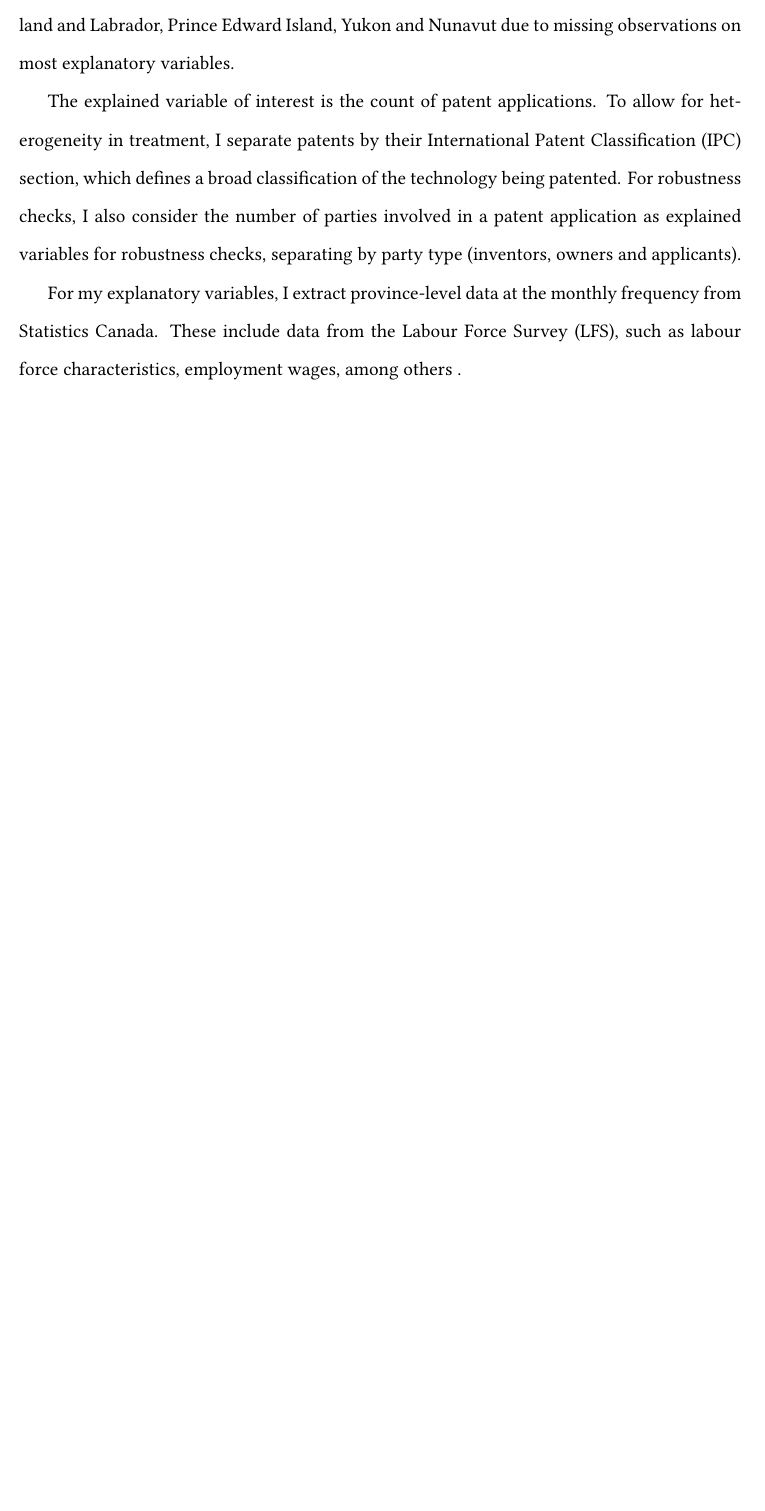
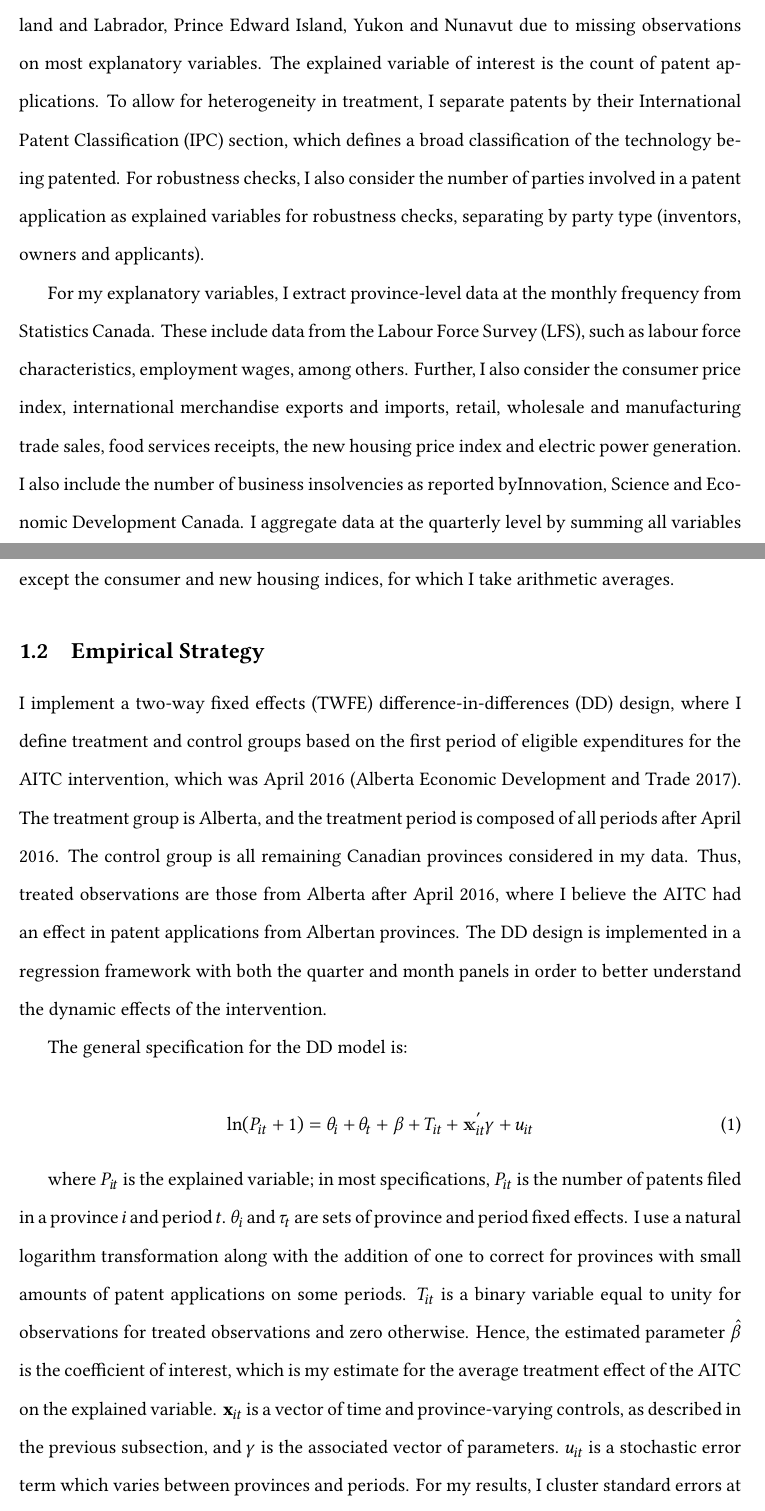
Before and after one commit to dsanchezp18/econ899, a LaTeX document (paper/sections/empirical_strategy.tex): part of the page before the commit and two parts of pages 1 and 2 of 3 after it, the two joined at a grey line, cut so that both start at the same text, the shorter picture padded with empty space. The pictures show the PDF file paper/sections/empirical_strategy.pdf that the author committed with the source.

Commit message:
finish text for empirical strategyt

```diff
--- a/paper/sections/empirical_strategy.tex
+++ b/paper/sections/empirical_strategy.tex
@@ -8,12 +8,34 @@
 
 \subsection{Data}
 
-I employ a novel administrative dataset from the Canadian Intellectual Property Office, the IP Horizons Patent Researcher Datasets \nocite{canadianintellectualpropertyoffice23}. The dataset identifies patents in Canada from 1860 to 2023. All parties involved in a patent application can be identified along with their registered province of origin if the party comes from Canada and the state if the party is recorded in the United States.
+I employ a novel administrative dataset from the Canadian Intellectual Property Office, the IP Horizons Patent Researcher Datasets\nocite{canadianintellectualpropertyoffice23}. The dataset identifies patents in Canada from 1860 to 2023. All parties involved in a patent application can be identified along with their registered province of origin if the party comes from Canada and the state if the party is recorded in the United States.
 
 With these data, I compute quarterly and monthly patent application counts at the province level from January 2001 to June 2021, based on the application filing date. This period corresponds to the modern Canadian intellectual property institutional context, which I reviewed on Section \ref{sec:institutional_background}. I assign patents to provinces based on where the majority of parties involved in a patent application report their location. I only include 2021 as a partial year since the data present a downward trend for all provinces in late 2021, suggesting patent applications are yet to be updated for the most recent periods of the IP Horizons data. Further, I drop Newfoundland and Labrador, Prince Edward Island, Yukon and Nunavut due to missing observations on most explanatory variables.
-
 The explained variable of interest is the count of patent applications. To allow for heterogeneity in treatment, I separate patents by their International Patent Classification (IPC) section, which defines a broad classification of the technology being patented. For robustness checks, I also consider the number of parties involved in a patent application as explained variables for robustness checks, separating by party type (inventors, owners and applicants).
 
-For my explanatory variables, I extract province-level data at the monthly frequency from Statistics Canada. These include data from the Labour Force Survey (LFS), such as labour force characteristics, employment wages, among others \nocite{lfs_lfc_table,lfs_employee_wages,statisticscanada24,statisticscanada24b}.
+For my explanatory variables, I extract province-level data at the monthly frequency from Statistics Canada. These include data from the Labour Force Survey (LFS), such as labour force characteristics, employment wages, among others\nocite{lfs_lfc_table,lfs_employee_wages,statisticscanada24,statisticscanada24b}. Further, I also consider the consumer price index\nocite{cpi}, international merchandise exports and imports\nocite{statisticscanada24g}, retail, wholesale and manufacturing trade sales\nocite{retail_trade_sales,wholesale_trade,manufacturing_sales}, food services receipts\nocite{statisticscanada24c}, the new housing price index\nocite{statisticscanada24a} and electric power generation\nocite{statisticscanada24f,statisticscanada08}. I also include the number of business insolvencies as reported by\textcite{insolvency24}. I aggregate data at the quarterly level by summing all variables except the consumer and new housing indices, for which I take arithmetic averages. Table \ref{tab:explanatory_variables} presents a summary of the explanatory variables used in the analysis.
 
+\subsection{Empirical Strategy}
+
+I implement a two-way fixed effects (TWFE) difference-in-differences (DD) design, where I define treatment and control groups based on the first period of eligible expenditures for the AITC intervention, which was April 2016 \parencite{albertaeconomicdevelopmentandtrade17}. The treatment group is Alberta, and the treatment period is composed of all periods after April 2016. The control group is all remaining Canadian provinces considered in my data. Thus, treated observations are those from Alberta after April 2016, where I believe the AITC had an effect in patent applications from Albertan provinces. The DD design is implemented in a regression framework with both the quarter and month panels in order to better understand the dynamic effects of the intervention.
+
+The general specification for the DD model is:
+
+\begin{equation}
+    \label{eq:dd_model}
+    \ln(P_{it} + 1) = \theta_i + \theta_t + \beta + T_{it} + \mathbb{x}_{it}^{'} \gamma + u_{it}
+\end{equation}
+
+where $P_{it}$ is the explained variable; in most specifications, $P_{it}$ is the number of patents filed in a province $i$ and period $t$. $\theta_i$ and $\tau_t$ are sets of province and period fixed effects. I use a natural logarithm transformation along with the addition of one to correct for provinces with small amounts of patent applications on some periods. $T_{it}$ is a binary variable equal to unity for observations for treated observations and zero otherwise. Hence, the estimated parameter $\hat{\beta}$ is the coefficient of interest, which is my estimate for the average treatment effect of the AITC on the explained variable. $\mathbf{x}_{it}$ is a vector of time and province-varying controls, as described in the previous subsection, and $\gamma$ is the associated vector of parameters. $u_{it}$ is a stochastic error term which varies between provinces and periods. For my results, I cluster standard errors at the province and period level.
+
+The key identifying assumption is that, absent of treatment, the trend of the explained variable in Alberta would follow a similar pattern to control provinces. I estimate models with explanatory variables to control for factors which may affect the comparability of the treatment and control groups. However, to allay the concern of unobservable factors impacting patent application trends across provinces, I estimate event study regressions following Equation \ref{eq:event_study} below and provide supporting evidence for causal identification of $\hat{\beta}$.
+
+\begin{equation}
+    \label{eq:event_study}
+   \ln(P_{it} + 1) = \theta_i + \theta_t + \mathbb{\beta_t}(t \cdot A_t) + \mathbb{x}_{it}^{'}\gamma + u_{it}
+\end{equation}
+
+$\theta_i, \tau_t, \mathbf{x}_{it}, \gamma and u_{it}$represent the same as in Equation \ref{eq:dd_model}. $t$ is a set of binary variables for each of the periods for which there is data available, with the reference level set to one period before AITC eligibility (March 2016). $A_t$ is a binary variable equal to unity if the observation is mapped to Alberta and zero otherwise. $t\cdot A_t$ is the interaction term between these two variables, and $\beta_t$ is the associated vector of coefficients, which will show the difference between the treatment and control groups in the explained variable for all $t$. For these regressions, I show the values of the interaction terms in event study plots, along with their 95\% confidence intervals. I cluster standard errors at the province and period level.
+
+Evidence in favour of the identifying assumption will be observed if the interaction terms before April 2016 are not statistically significant. This supports the idea that Alberta had no significant differences in the trend of patent applications to other provinces before the intervention. Thus, I use the event study regressions to provide evidence of the causal identification of the average treatment effect of the AITC on patent applications. Further, I examine the effectiveness of the AITC by looking at post-treatment interaction terms, which should show a statistically significant difference if the AITC had an effect on patent applications in Alberta.
 \end{document}
```
Also changed, not shown: paper/main.tex (+6 -3 lines), paper/main.bbl, paper/main.pdf, paper/sections/empirical_strategy.bbl, paper/sections/empirical_strategy.pdf, 2 other files.
